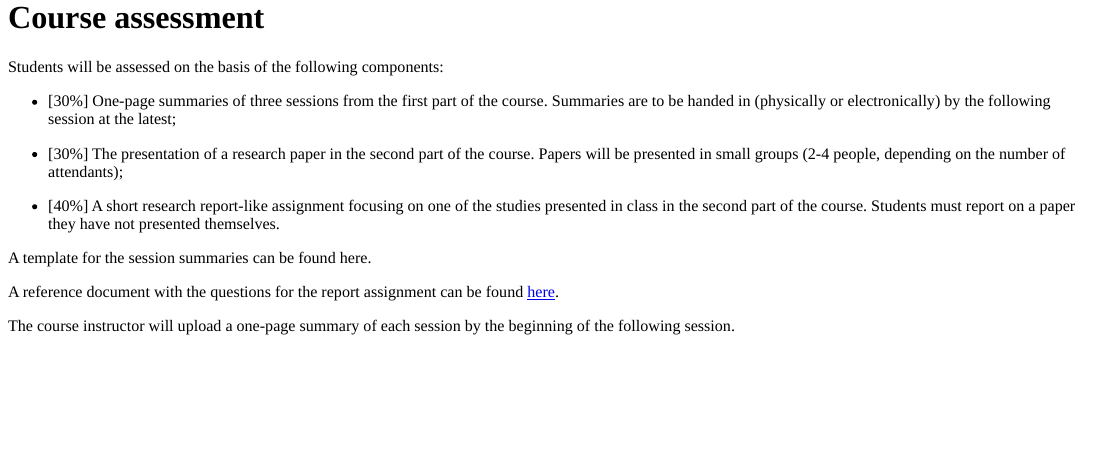
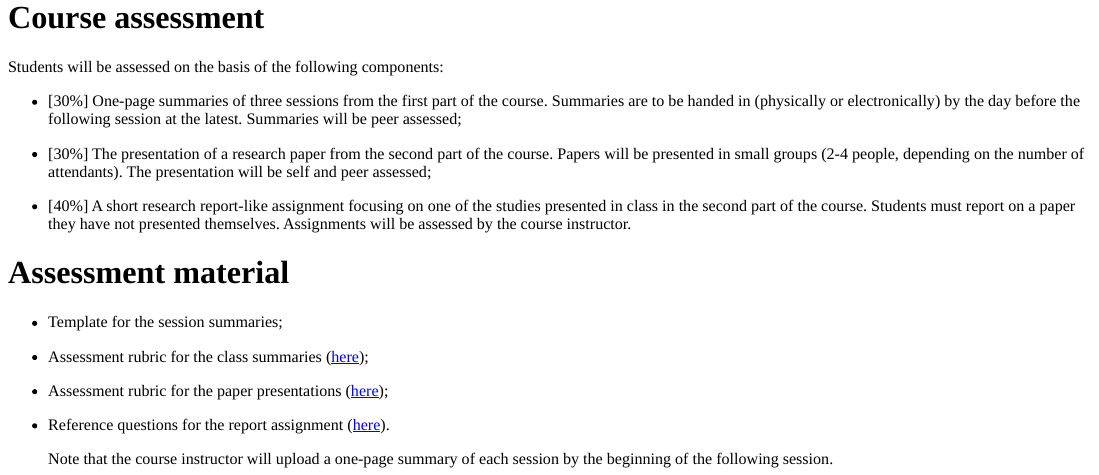
Before and after one commit to vini-macuch-silva/intro-to-psycholinguistics, an R Markdown document (content/assessment.Rmd): the page in a window 1100 px wide, from its top. The pictures show the output file content/assessment.html that the author committed with the source, opened offline.

Commit message:
updated page

```diff
--- a/content/assessment.Rmd
+++ b/content/assessment.Rmd
@@ -7,17 +7,22 @@ type: "generic_page"
 
 Students will be assessed on the basis of the following components:
 
-- [30%] One-page summaries of three sessions from the first part of the course. Summaries are to be handed in (physically or electronically) by the following session at the latest;
+- [30%] One-page summaries of three sessions from the first part of the course. Summaries are to be handed in (physically or electronically) by the day before the following session at the latest. Summaries will be peer assessed;
 
-- [30%] The presentation of a research paper in the second part of the course. Papers will be presented in small groups (2-4 people, depending on the number of attendants);
+- [30%] The presentation of a research paper from the second part of the course. Papers will be presented in small groups (2-4 people, depending on the number of attendants). The presentation will be self and peer assessed;
 
-- [40%] A short research report-like assignment focusing on one of the studies presented in class in the second part of the course. Students must report on a paper they have not presented themselves.
+- [40%] A short research report-like assignment focusing on one of the studies presented in class in the second part of the course. Students must report on a paper they have not presented themselves. Assignments will be assessed by the course instructor.
 
 
-A template for the session summaries can be found here.
+# Assessment material
+
+- Template for the session summaries;
+
+- Assessment rubric for the class summaries ([here](https://github.com/vini-macuch-silva/intro-to-psycholinguistics/tree/master/materials/Ass-rubric-summary.pdf));
+
+- Assessment rubric for the paper presentations ([here](https://github.com/vini-macuch-silva/intro-to-psycholinguistics/tree/master/materials/Ass-rubric-presentation.pdf));
+
+- Reference questions for the report assignment ([here](https://github.com/vini-macuch-silva/intro-to-psycholinguistics/tree/master/materials/Reference-final-assignment.pdf)).
 
 
-A reference document with the questions for the report assignment can be found [here](https://github.com/vini-macuch-silva/intro-to-psycholinguistics/tree/master/materials/Reference-final-assignment.pdf).
-
-
-The course instructor will upload a one-page summary of each session by the beginning of the following session.
+> Note that the course instructor will upload a one-page summary of each session by the beginning of the following session.
```
Also changed, not shown: content/assessment.html, materials/Ass-rubric-presentation.pdf (added), materials/Ass-rubric-summary.pdf (added), materials/Rational_models_of_comprehension_Addressing_the_pe.pdf (added), materials/gambi2017.pdf (added), materials/pardo2017.pdf (added), materials/schumacher2017.pdf (added), 3 other files.
